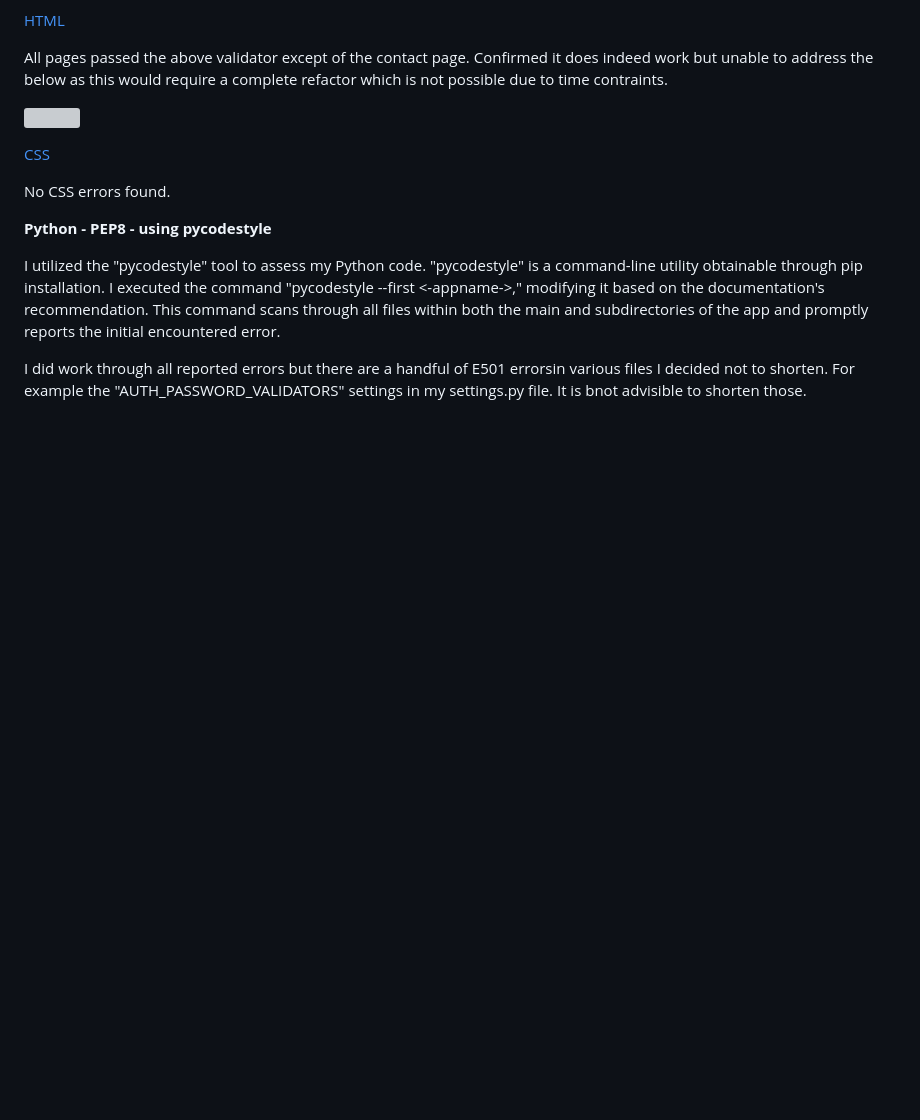
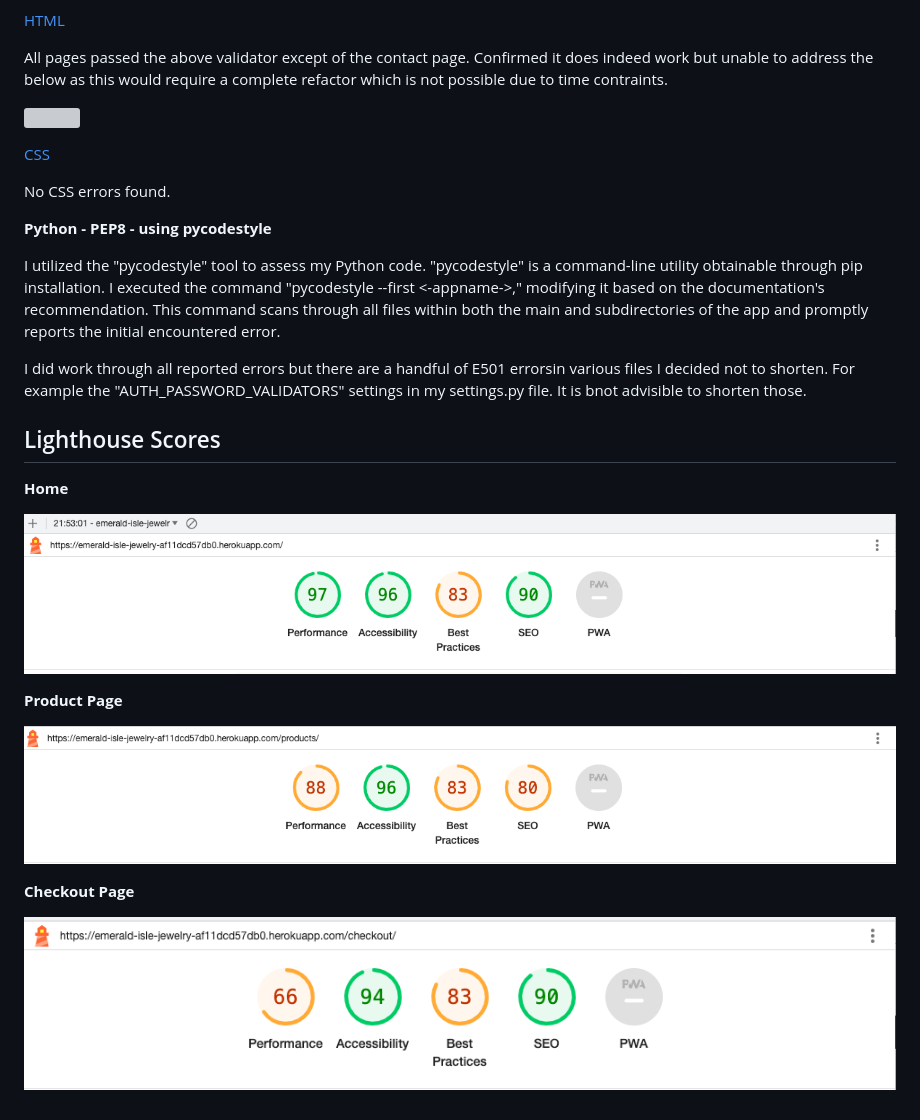
Before and after one commit to oconnorian3/emerald-isle-jewelry, a Markdown page: TESTING.md, the part around the change. Rendered like a GitHub page; pictures changed too: media/Lh_checkout.png (added), media/Lh_home.png (added), media/Lh_products.png (added); blank space fills up the shorter version; grey boxes are pictures that could not be loaded.

Commit message:
Add content to testing.md

```diff
--- a/TESTING.md
+++ b/TESTING.md
@@ -18,3 +18,17 @@ I utilized the "pycodestyle" tool to assess my Python code. "pycodestyle" is a c
 
 I did work through all reported errors but there are a handful of E501 errorsin various files I decided not to shorten.
 For example  the "AUTH_PASSWORD_VALIDATORS" settings in my settings.py file. It is bnot advisible to shorten those.
+
+## Lighthouse Scores
+
+**Home**
+
+![](/media/Lh_home.png)
+
+**Product Page**
+
+![](/media/Lh_products.png)
+
+**Checkout Page**
+
+![](/media/Lh_checkout.png)
```
Also changed, not shown: media/lhhome.png (added).
